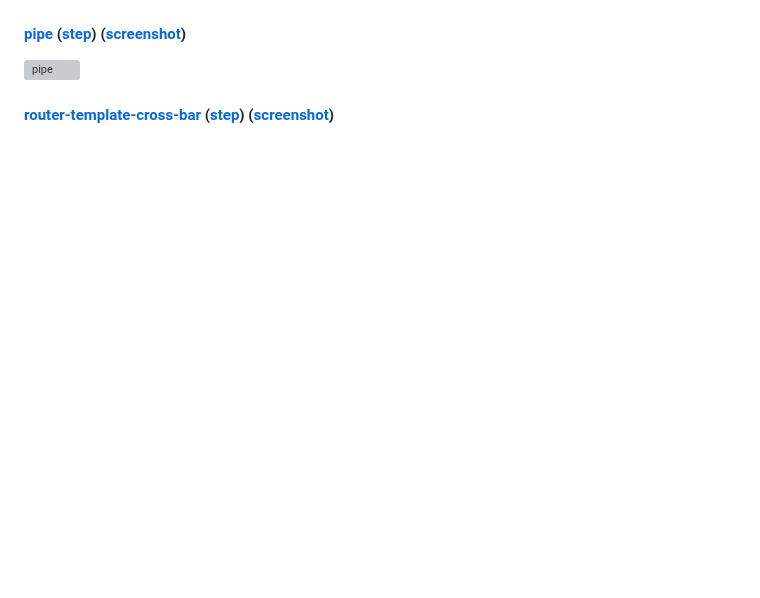
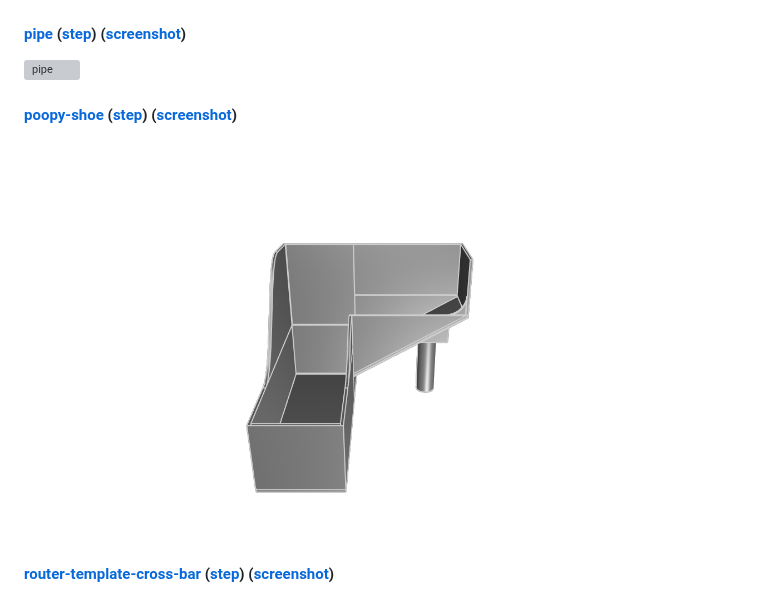
Before and after one commit to KittyCAD/kcl-samples, a Markdown page: README.md, the part around the change. Drawn GitHub-style; pictures changed too: screenshots/poopy-shoe.png (added); blank space fills up the shorter version; grey boxes are pictures that could not be loaded.

Commit message:
add poop shute for bambu labs printer (#57)
* poop shute for bambu labs printer

* In the realm of scripts and screens, adding a dash of mechanical dreams.

---------

Co-authored-by: github-actions[bot] <github-actions[bot]@users.noreply.github.com>

```diff
--- a/README.md
+++ b/README.md
@@ -63,6 +63,8 @@ When you submit a PR to add or modify KCL samples, images and STEP files will be
 [![pipe-flange-assembly](screenshots/pipe-flange-assembly.png)](pipe-flange-assembly.kcl)
 #### [pipe](pipe.kcl) ([step](step/pipe.step)) ([screenshot](screenshots/pipe.png))
 [![pipe](screenshots/pipe.png)](pipe.kcl)
+#### [poopy-shoe](poopy-shoe.kcl) ([step](step/poopy-shoe.step)) ([screenshot](screenshots/poopy-shoe.png))
+[![poopy-shoe](screenshots/poopy-shoe.png)](poopy-shoe.kcl)
 #### [router-template-cross-bar](router-template-cross-bar.kcl) ([step](step/router-template-cross-bar.step)) ([screenshot](screenshots/router-template-cross-bar.png))
 [![router-template-cross-bar](screenshots/router-template-cross-bar.png)](router-template-cross-bar.kcl)
 #### [router-template-slate](router-template-slate.kcl) ([step](step/router-template-slate.step)) ([screenshot](screenshots/router-template-slate.png))
```
Also changed, not shown: 5 other files.
